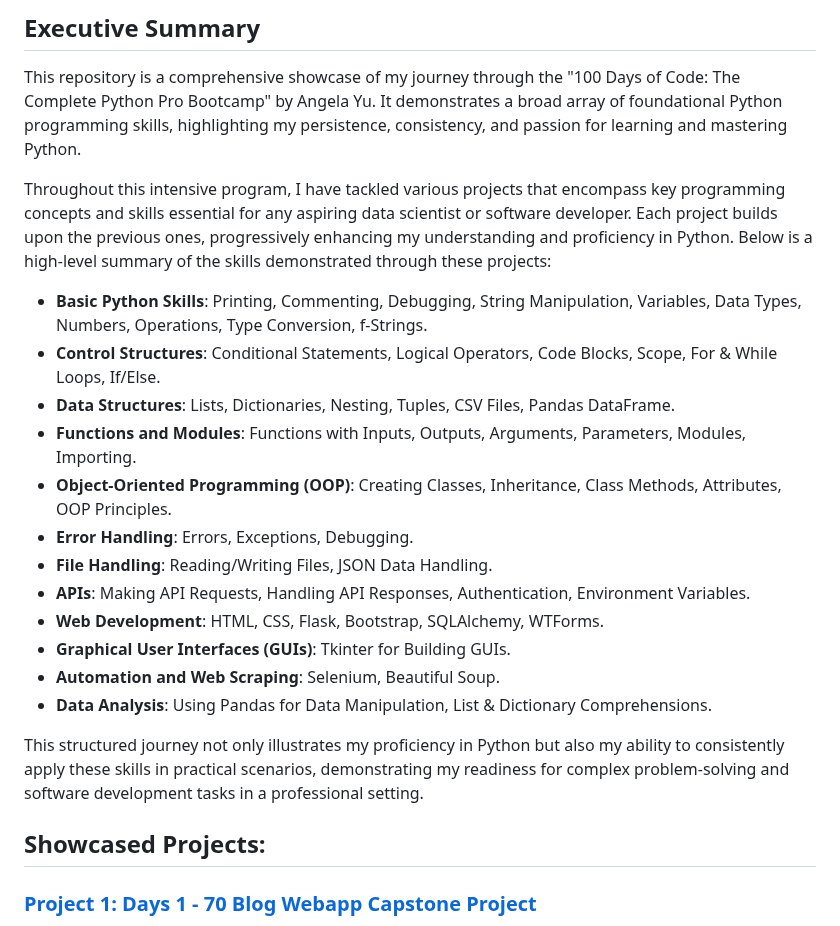
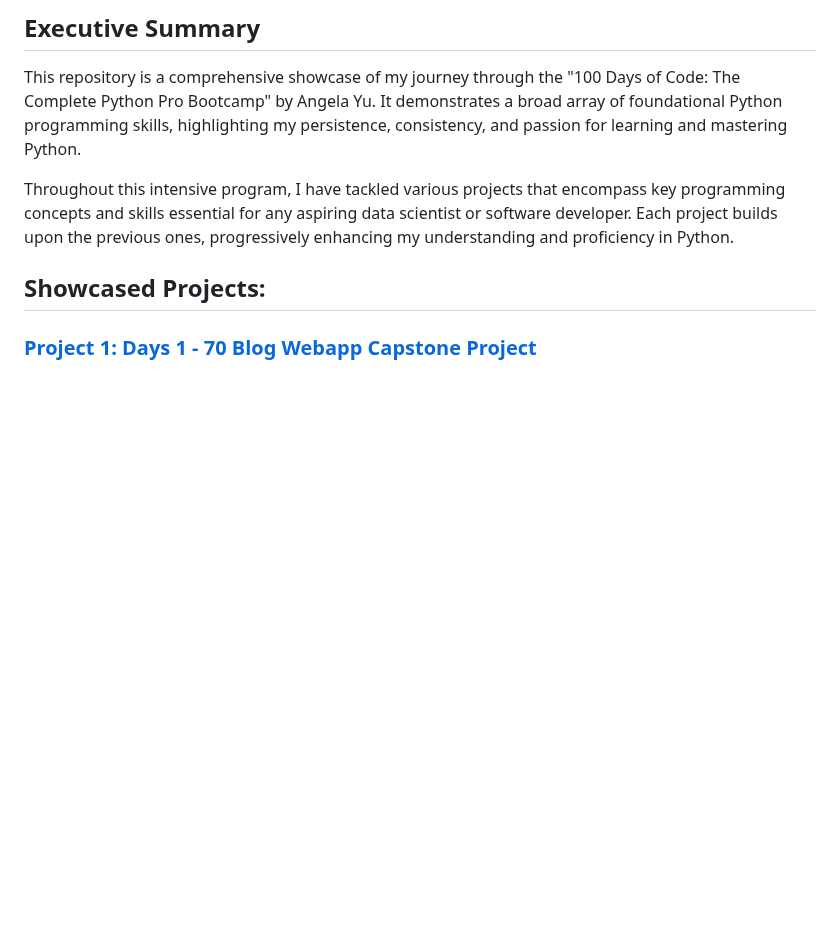
Before and after one commit to rexcoleman/100-Days-of-Code-The-Complete-Python-Pro-Bootcamp, a Markdown page: README.md, the part around the change. Rendered like a GitHub page; blank space fills up the shorter version.

```diff
--- a/README.md
+++ b/README.md
@@ -4,22 +4,7 @@
 
 This repository is a comprehensive showcase of my journey through the "100 Days of Code: The Complete Python Pro Bootcamp" by Angela Yu. It demonstrates a broad array of foundational Python programming skills, highlighting my persistence, consistency, and passion for learning and mastering Python.
 
-Throughout this intensive program, I have tackled various projects that encompass key programming concepts and skills essential for any aspiring data scientist or software developer. Each project builds upon the previous ones, progressively enhancing my understanding and proficiency in Python. Below is a high-level summary of the skills demonstrated through these projects:
-
-- **Basic Python Skills**: Printing, Commenting, Debugging, String Manipulation, Variables, Data Types, Numbers, Operations, Type Conversion, f-Strings.
-- **Control Structures**: Conditional Statements, Logical Operators, Code Blocks, Scope, For & While Loops, If/Else.
-- **Data Structures**: Lists, Dictionaries, Nesting, Tuples, CSV Files, Pandas DataFrame.
-- **Functions and Modules**: Functions with Inputs, Outputs, Arguments, Parameters, Modules, Importing.
-- **Object-Oriented Programming (OOP)**: Creating Classes, Inheritance, Class Methods, Attributes, OOP Principles.
-- **Error Handling**: Errors, Exceptions, Debugging.
-- **File Handling**: Reading/Writing Files, JSON Data Handling.
-- **APIs**: Making API Requests, Handling API Responses, Authentication, Environment Variables.
-- **Web Development**: HTML, CSS, Flask, Bootstrap, SQLAlchemy, WTForms.
-- **Graphical User Interfaces (GUIs)**: Tkinter for Building GUIs.
-- **Automation and Web Scraping**: Selenium, Beautiful Soup.
-- **Data Analysis**: Using Pandas for Data Manipulation, List & Dictionary Comprehensions.
-
-This structured journey not only illustrates my proficiency in Python but also my ability to consistently apply these skills in practical scenarios, demonstrating my readiness for complex problem-solving and software development tasks in a professional setting.
+Throughout this intensive program, I have tackled various projects that encompass key programming concepts and skills essential for any aspiring data scientist or software developer. Each project builds upon the previous ones, progressively enhancing my understanding and proficiency in Python.
 
 ## Showcased Projects:
 
```
